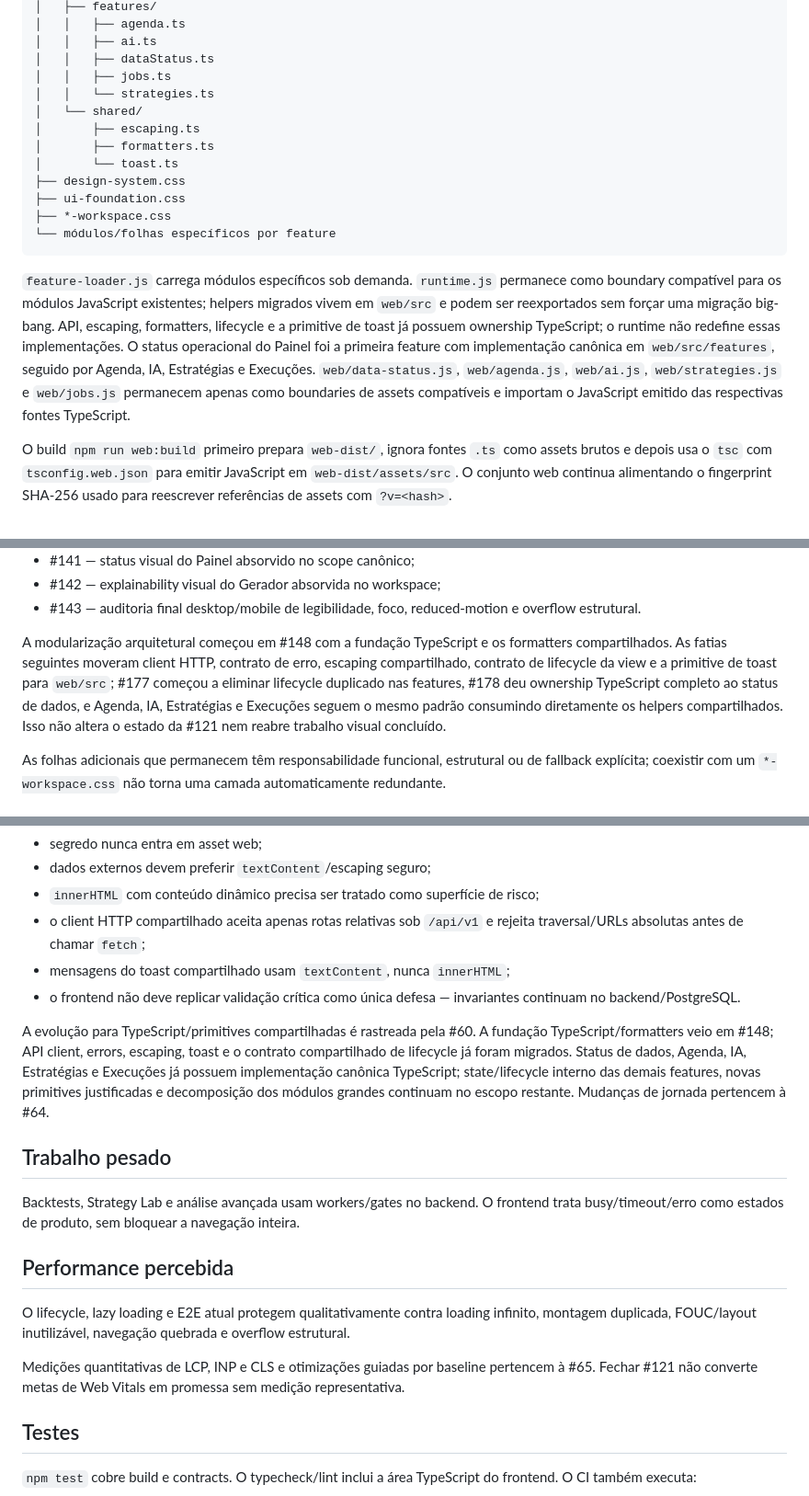
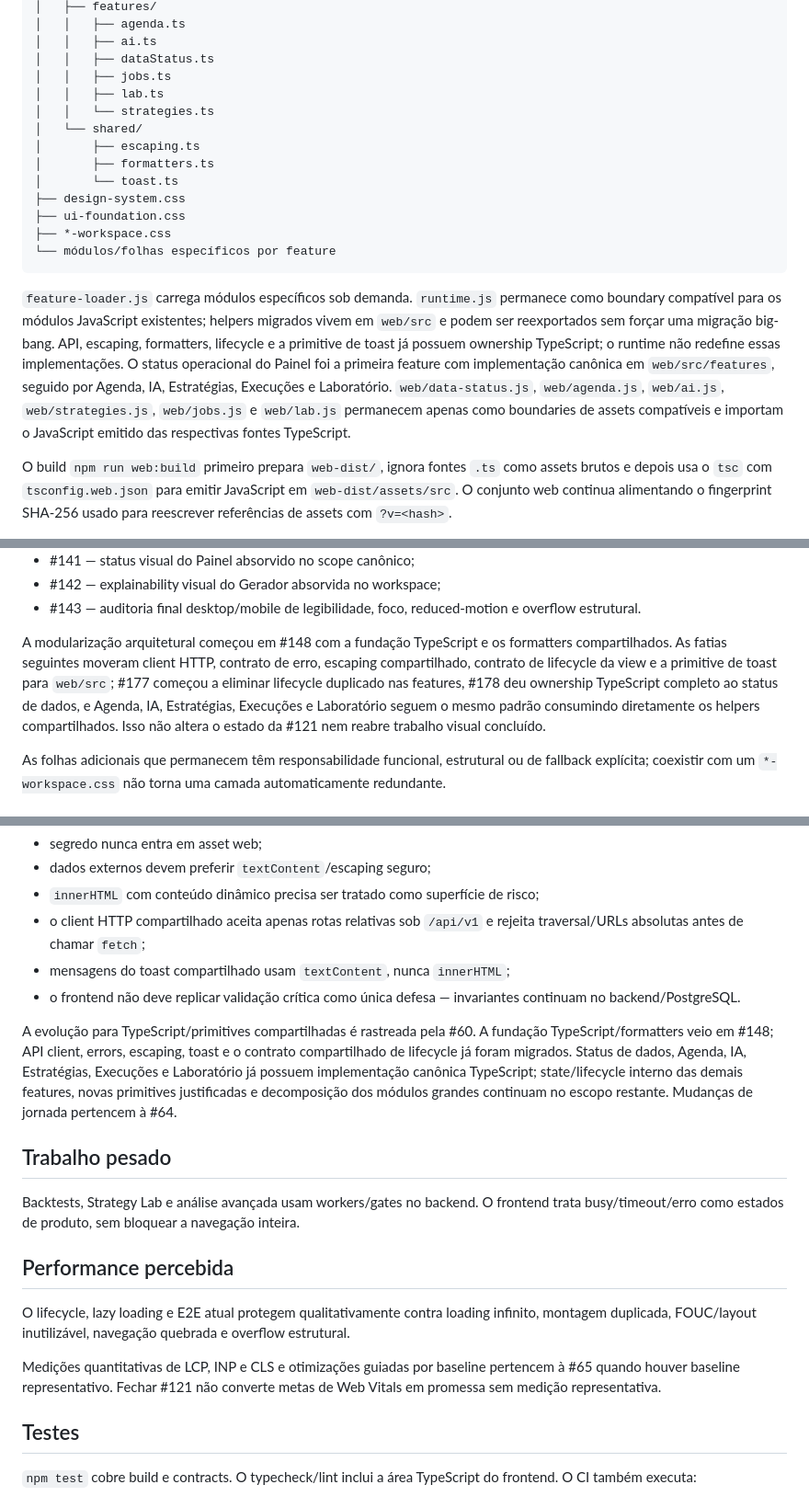
Before and after one commit to felipe-urgal/loto-lab, a Markdown page: docs/WEB.md, 3 parts joined by grey strips. Shown at 92% size. Rendered like a GitHub page.

Commit message:
docs(web): record typed lab ownership

````diff
--- a/docs/WEB.md
+++ b/docs/WEB.md
@@ -46,6 +46,7 @@ web/
 │   │   ├── ai.ts
 │   │   ├── dataStatus.ts
 │   │   ├── jobs.ts
+│   │   ├── lab.ts
 │   │   └── strategies.ts
 │   └── shared/
 │       ├── escaping.ts
@@ -57,7 +58,7 @@ web/
 └── módulos/folhas específicos por feature
 ```
 
-`feature-loader.js` carrega módulos específicos sob demanda. `runtime.js` permanece como boundary compatível para os módulos JavaScript existentes; helpers migrados vivem em `web/src` e podem ser reexportados sem forçar uma migração big-bang. API, escaping, formatters, lifecycle e a primitive de toast já possuem ownership TypeScript; o runtime não redefine essas implementações. O status operacional do Painel foi a primeira feature com implementação canônica em `web/src/features`, seguido por Agenda, IA, Estratégias e Execuções. `web/data-status.js`, `web/agenda.js`, `web/ai.js`, `web/strategies.js` e `web/jobs.js` permanecem apenas como boundaries de assets compatíveis e importam o JavaScript emitido das respectivas fontes TypeScript.
+`feature-loader.js` carrega módulos específicos sob demanda. `runtime.js` permanece como boundary compatível para os módulos JavaScript existentes; helpers migrados vivem em `web/src` e podem ser reexportados sem forçar uma migração big-bang. API, escaping, formatters, lifecycle e a primitive de toast já possuem ownership TypeScript; o runtime não redefine essas implementações. O status operacional do Painel foi a primeira feature com implementação canônica em `web/src/features`, seguido por Agenda, IA, Estratégias, Execuções e Laboratório. `web/data-status.js`, `web/agenda.js`, `web/ai.js`, `web/strategies.js`, `web/jobs.js` e `web/lab.js` permanecem apenas como boundaries de assets compatíveis e importam o JavaScript emitido das respectivas fontes TypeScript.
 
 O build `npm run web:build` primeiro prepara `web-dist/`, ignora fontes `.ts` como assets brutos e depois usa o `tsc` com `tsconfig.web.json` para emitir JavaScript em `web-dist/assets/src`. O conjunto web continua alimentando o fingerprint SHA-256 usado para reescrever referências de assets com `?v=<hash>`.
 
@@ -105,7 +106,7 @@ O rollout e a consolidação visual estão concluídos pela #121:
 - #142 — explainability visual do Gerador absorvida no workspace;
 - #143 — auditoria final desktop/mobile de legibilidade, foco, reduced-motion e overflow estrutural.
 
-A modularização arquitetural começou em #148 com a fundação TypeScript e os formatters compartilhados. As fatias seguintes moveram client HTTP, contrato de erro, escaping compartilhado, contrato de lifecycle da view e a primitive de toast para `web/src`; #177 começou a eliminar lifecycle duplicado nas features, #178 deu ownership TypeScript completo ao status de dados, e Agenda, IA, Estratégias e Execuções seguem o mesmo padrão consumindo diretamente os helpers compartilhados. Isso não altera o estado da #121 nem reabre trabalho visual concluído.
+A modularização arquitetural começou em #148 com a fundação TypeScript e os formatters compartilhados. As fatias seguintes moveram client HTTP, contrato de erro, escaping compartilhado, contrato de lifecycle da view e a primitive de toast para `web/src`; #177 começou a eliminar lifecycle duplicado nas features, #178 deu ownership TypeScript completo ao status de dados, e Agenda, IA, Estratégias, Execuções e Laboratório seguem o mesmo padrão consumindo diretamente os helpers compartilhados. Isso não altera o estado da #121 nem reabre trabalho visual concluído.
 
 As folhas adicionais que permanecem têm responsabilidade funcional, estrutural ou de fallback explícita; coexistir com um `*-workspace.css` não torna uma camada automaticamente redundante.
 
@@ -258,7 +259,7 @@ O browser E2E transversal do #143 repete a auditoria de legibilidade em desktop/
 - mensagens do toast compartilhado usam `textContent`, nunca `innerHTML`;
 - o frontend não deve replicar validação crítica como única defesa — invariantes continuam no backend/PostgreSQL.
 
-A evolução para TypeScript/primitives compartilhadas é rastreada pela #60. A fundação TypeScript/formatters veio em #148; API client, errors, escaping, toast e o contrato compartilhado de lifecycle já foram migrados. Status de dados, Agenda, IA, Estratégias e Execuções já possuem implementação canônica TypeScript; state/lifecycle interno das demais features, novas primitives justificadas e decomposição dos módulos grandes continuam no escopo restante. Mudanças de jornada pertencem à #64.
+A evolução para TypeScript/primitives compartilhadas é rastreada pela #60. A fundação TypeScript/formatters veio em #148; API client, errors, escaping, toast e o contrato compartilhado de lifecycle já foram migrados. Status de dados, Agenda, IA, Estratégias, Execuções e Laboratório já possuem implementação canônica TypeScript; state/lifecycle interno das demais features, novas primitives justificadas e decomposição dos módulos grandes continuam no escopo restante. Mudanças de jornada pertencem à #64.
 
 ## Trabalho pesado
 
@@ -268,7 +269,7 @@ Backtests, Strategy Lab e análise avançada usam workers/gates no backend. O fr
 
 O lifecycle, lazy loading e E2E atual protegem qualitativamente contra loading infinito, montagem duplicada, FOUC/layout inutilizável, navegação quebrada e overflow estrutural.
 
-Medições quantitativas de LCP, INP e CLS e otimizações guiadas por baseline pertencem à #65. Fechar #121 não converte metas de Web Vitals em promessa sem medição representativa.
+Medições quantitativas de LCP, INP e CLS e otimizações guiadas por baseline pertencem à #65 quando houver baseline representativo. Fechar #121 não converte metas de Web Vitals em promessa sem medição representativa.
 
 ## Testes
 
````
Also changed, not shown: other parts of docs/WEB.md (+1 -1 lines).
